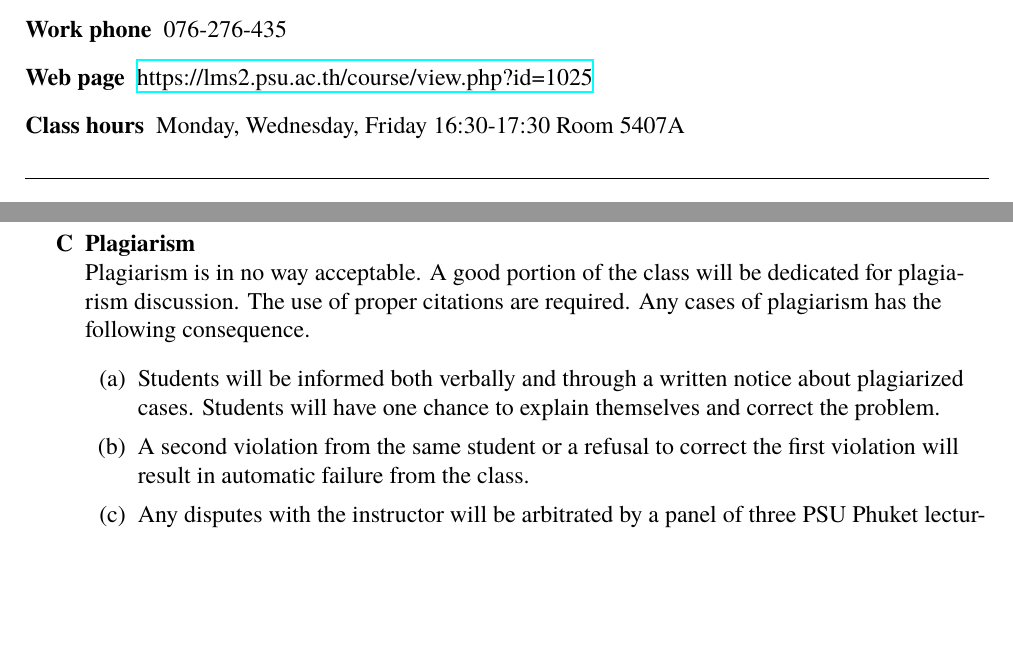
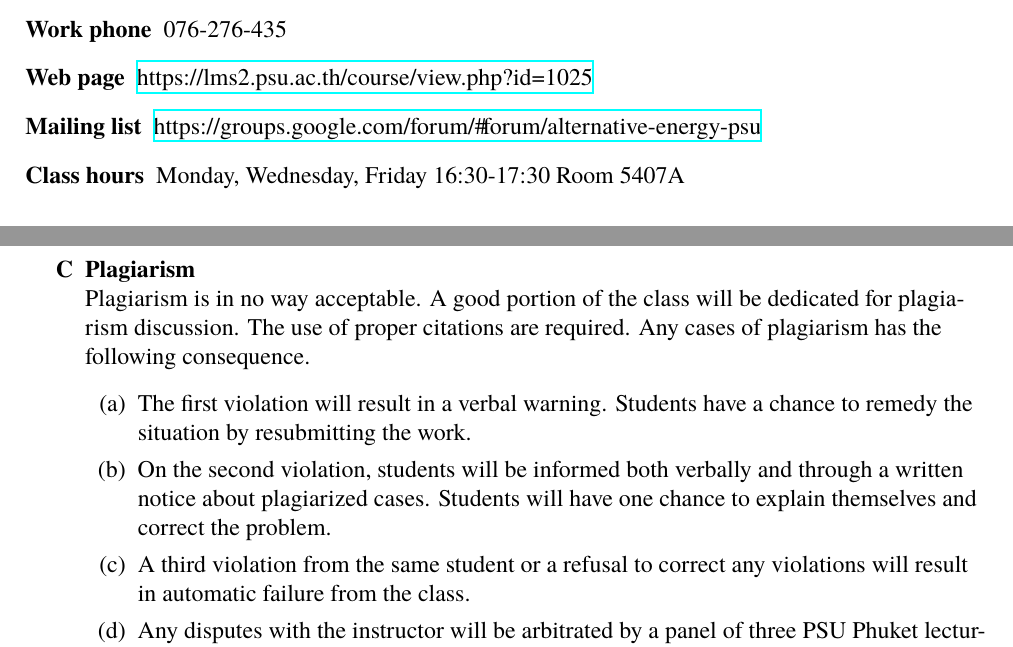
Before and after one commit to tanwaarpornthip/psuPortal, a LaTeX document (teaching/altEnergy/classSyllabus.tex): two parts of pages 1 and 2 of 2 before the commit and two parts of pages 1 and 2 of 3 after it, joined at a grey line, cut so that both start at the same text, the shorter picture padded with empty space. Compiled offline with XeLaTeX; a missing font is replaced by an installed copy or a similar font.

```diff
--- a/teaching/altEnergy/classSyllabus.tex
+++ b/teaching/altEnergy/classSyllabus.tex
@@ -119,6 +119,7 @@
 \item [Email address] \href{mailto:tanwa.a@phuket.psu.ac.th}{tanwa.a@phuket.psu.ac.th}
 \item [Work phone] 076-276-435
 \item [Web page] \href{https://lms2.psu.ac.th/course/view.php?id=1025}{https://lms2.psu.ac.th/course/view.php?id=1025}
+\item [Mailing list] \href{https://groups.google.com/forum/\#\!forum/alternative-energy-psu}{https://groups.google.com/forum/\#\!forum/alternative-energy-psu}
 \item [Class hours] Monday, Wednesday, Friday 16:30-17:30 Room 5407A
 \end{description}
 \noindent\makebox[\linewidth]{\rule{\linewidth}{0.4pt}}
@@ -135,8 +136,9 @@
     \item \textbf{Plagiarism} \hfill \\
         Plagiarism is in no way acceptable. A good portion of the class will be dedicated for plagiarism discussion. The use of proper citations are required. Any cases of plagiarism has the following consequence.
         \begin{enumerate}
-            \item Students will be informed both verbally and through a written notice about plagiarized cases. Students will have one chance to explain themselves and correct the problem.
-            \item A second violation from the same student or a refusal to correct the first violation will result in automatic failure from the class.
+            \item The first violation will result in a verbal warning. Students have a chance to remedy the situation by resubmitting the work.
+            \item On the second violation, students will be informed both verbally and through a written notice about plagiarized cases. Students will have one chance to explain themselves and correct the problem.
+            \item A third violation from the same student or a refusal to correct any violations will result in automatic failure from the class.
             \item Any disputes with the instructor will be arbitrated by a panel of three PSU Phuket lecturers of the student's choosing.
         \end{enumerate}
     \item \textbf{Grade distribution} \hfill \\
```
